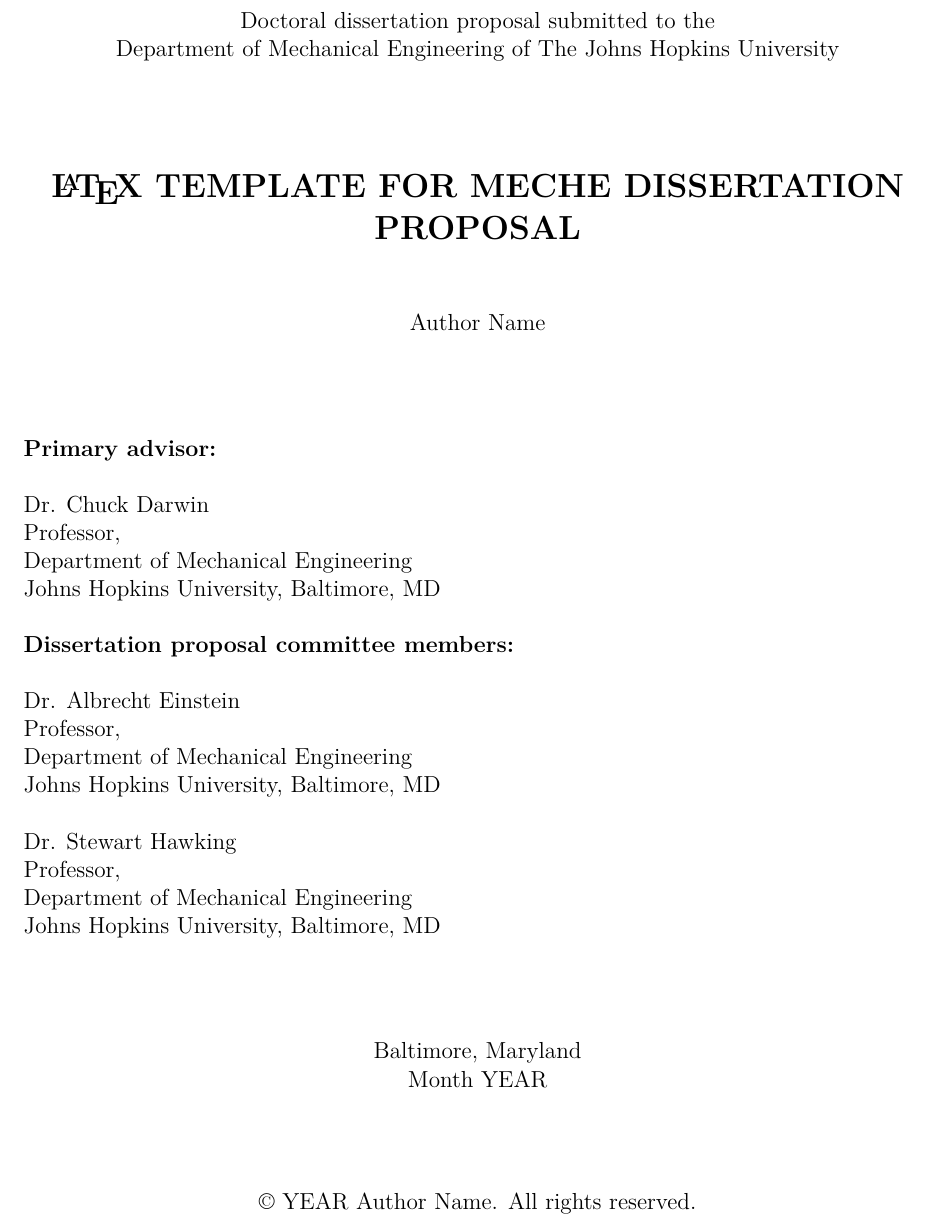
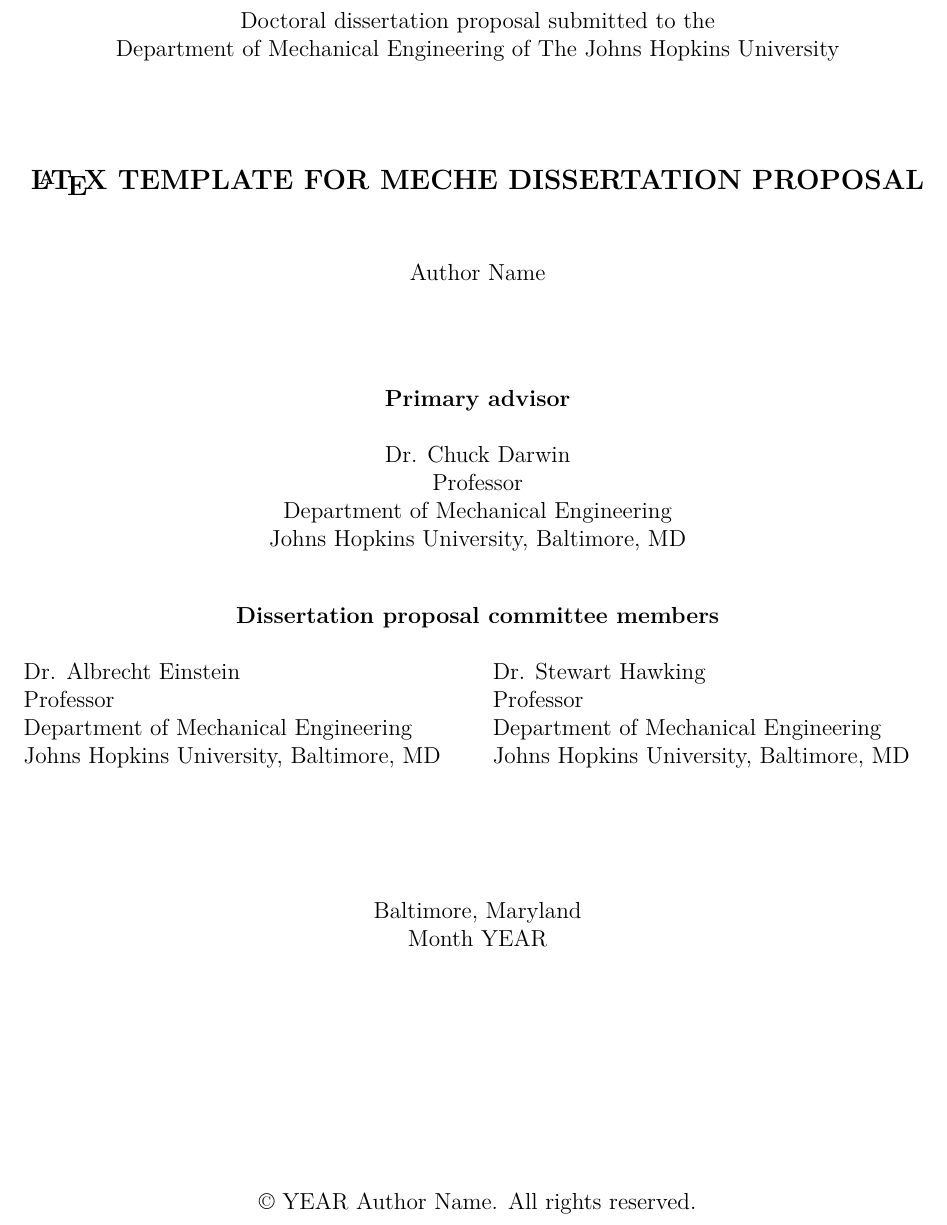
Before and after one commit to bibekanandadatta/JH-MechE-Dissertation-Proposal-Template, a LaTeX document (01-main.tex): part of page 1 of 9, cut so that both start at the same text. Compiled offline with pdfLaTeX.

Commit message:
updated main.tex

```diff
--- a/01-main.tex
+++ b/01-main.tex
@@ -44,7 +44,7 @@
 %%%% font size and typeset for different environments
 %% check here for details: https://en.wikibooks.org/wiki/LaTeX/Fonts
 \def\BaseFont{12pt}
-\def\TitleFont{\Large\bfseries\MakeUppercase}
+\def\TitleFont{\large\bfseries\MakeUppercase}
 \def\SectionFont{\large\bfseries}           % section heading font format
 \def\SubsectionFont{\normalsize\bfseries}   % subsection heading font format
 \def\SubsubsectionFont{\normalsize\itshape} % subsubsection heading font format
@@ -58,7 +58,7 @@
 \def\ParagraphSpacing{\baselineskip}        % spacing between paragraph
 \def\ParagraphIndent{0}                     % indentation at the beginning of the paragraph
 \def\FullCiteSpacing{1.0}                   % spacing in a fullcite item
-\def\LOTItemSpacing{3 pt}                   % spacing between LOT/LOF items
+\def\LOTItemSpacing{3.5 pt}                 % spacing between LOT/LOF items
 \def\BibItemSpacing{0.4\baselineskip}       % spacing between bibliographic items in reference
 \def\FootnoteSpacing{0.5\baselineskip}      % spacing between footnotes
 \def\CaptionSpacing{0}                      % spacing between the figure and the caption (unit: pt)
@@ -281,43 +283,88 @@
 
     Author Name                         % author name (student)
 \end{center}
+\vspace{0.5in}
 %%%%%%%%%%%%%%%%%%%%%%%%% END TITLE AND AUTHOR %%%%%%%%%%%%%%%%%%%%%%%%%
 
 
 %%%%%%%%%%%%%%%%%%%%%%%%%%%% COMMITTEE MEMBERS %%%%%%%%%%%%%%%%%%%%%%%%%
-\vspace{0.5in}
-%%%% if you have more people on your committee then squeeze out some spaces or use the minipage feature
-%%%% you can also consider shortening the affiliation to make more space to list more people
-\textbf{Primary advisor:}
 
-Dr. Chuck Darwin \\
-Professor, \\
-Department of Mechanical Engineering \\
-Johns Hopkins University, Baltimore, MD
+%% depending on the number of advisor/ co-advisors and committee members
+%% you have, you can style the placement of this in many different ways.
+%% you can include their full (or brief) affiliation to fit all on the page.
+%% you can place them side-by-side in a centered environment (STYLE 1)
+%% you can place them one after one in a left justified environment (STYLE2)
+%% you can style however you want with proper spacing
+
+%%%% Suggested STYLE 2: CENTERED (uncomment following, comment above)
+\begin{center}
+    \textbf{Primary advisor}
+
+    Dr. Chuck Darwin \\
+    Professor \\
+    Department of Mechanical Engineering \\
+    Johns Hopkins University, Baltimore, MD
+\end{center}
+
+\vspace{0.35in}
+\centerline{\textbf{Dissertation proposal committee members}}
+
+\begin{minipage}[t]{0.5\textwidth}
+	\begin{flushleft}
+	Dr. Albrecht Einstein \\
+    Professor \\
+    Department of Mechanical Engineering \\
+    Johns Hopkins University, Baltimore, MD
+	\end{flushleft}
+\end{minipage}
+~
+\begin{minipage}[t]{0.5\textwidth}
+	\begin{flushleft}
+    Dr. Stewart Hawking \\
+    Professor \\
+    Department of Mechanical Engineering \\
+    Johns Hopkins University, Baltimore, MD
+	\end{flushleft}
+\end{minipage}
 
 
-\textbf{Dissertation proposal committee members:}
+%%%% Suggested STYLE 2: LEFT PLACEMENT
+% \begin{center}
 
-Dr. Albrecht Einstein \\
-Professor, \\
-Department of Mechanical Engineering \\
-Johns Hopkins University, Baltimore, MD
+% \textbf{Primary advisor}
 
-Dr. Stewart Hawking \\
-Professor, \\
-Department of Mechanical Engineering \\
-Johns Hopkins University, Baltimore, MD
+% Dr. Chuck Darwin \\
+% Professor \\
+% Department of Mechanical Engineering \\
+% Johns Hopkins University, Baltimore, MD
+
+% \vspace{0.2in}
+
+% \textbf{Dissertation proposal committee members}
+
+% Dr. Albrecht Einstein \\
+% Professor \\
+% Department of Mechanical Engineering \\
+% Johns Hopkins University, Baltimore, MD
+
+% Dr. Stewart Hawking \\
+% Professor, \\
+% Department of Mechanical Engineering \\
+% Johns Hopkins University, Baltimore, MD
+
+% \end{center}
 
 
 %%%%%%%%%%%%%%%%%%%%%%%%%% END COMMITTEE MEMBERS %%%%%%%%%%%%%%%%%%%%%%%
 
 %%%%%%%%%%%%%%%%%%%%%%%%%%% TIME AND LOCATION %%%%%%%%%%%%%%%%%%%%%%%%%%
-\vspace{0.5in}
+\vspace{0.75in}                     % space after committee members and location
 \begin{center}
-    Baltimore, Maryland \\          % location (according to Hopkins it's always the same)
-    Month YEAR                      % like May 2024
+    Baltimore, Maryland \\          % location
+    Month YEAR                      % like May 2024 (month and year of submission)
 
-    %% copyright statement is optional (but this will protect your ideas)
+    %%%% copyright statement is optional (but this will protect your ideas)
+    %% this is placed 1.5 inches above the bottom of the page
     {\begin{textblock*}{\textwidth}(\GlobalMargin,9.5in)
         \copyright\ YEAR Author Name. All rights reserved.
     \end{textblock*}
```
Also changed, not shown: 01-MechE_Dissertation_Proposal_Template.pdf, README.md, 01-main.tex (15 more changed lines).
